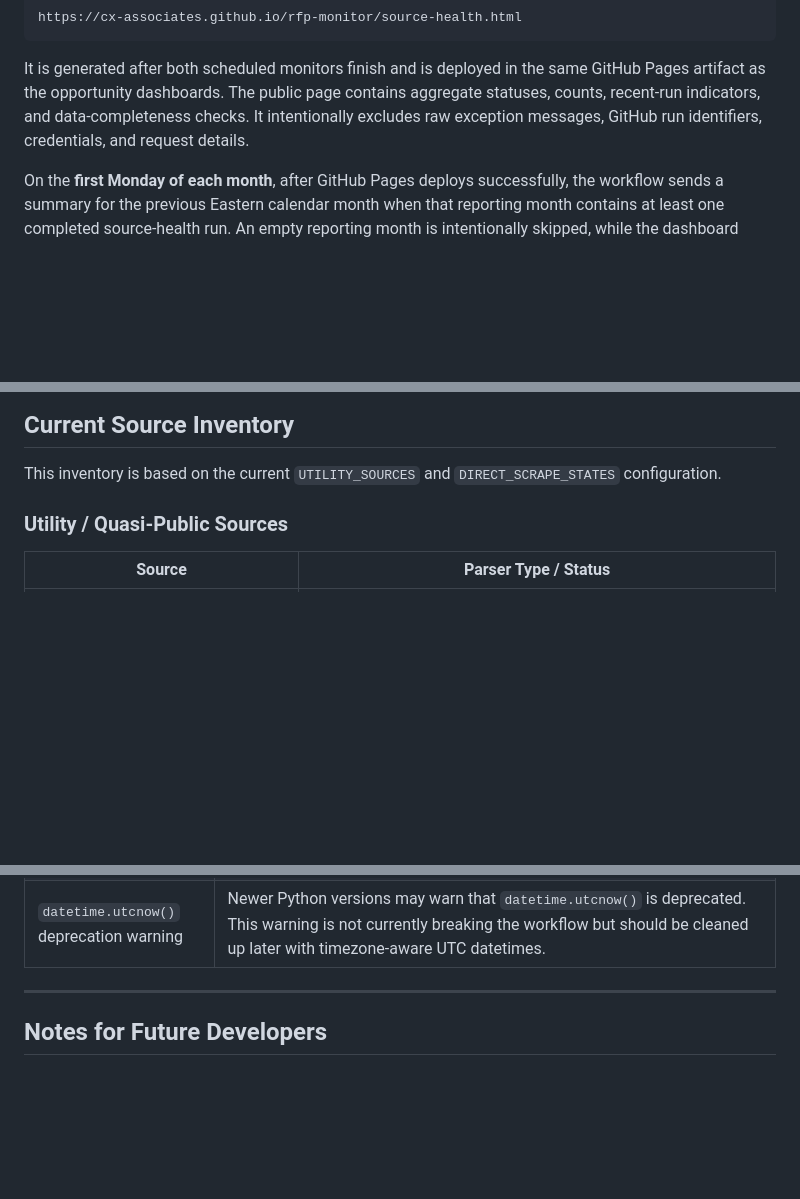
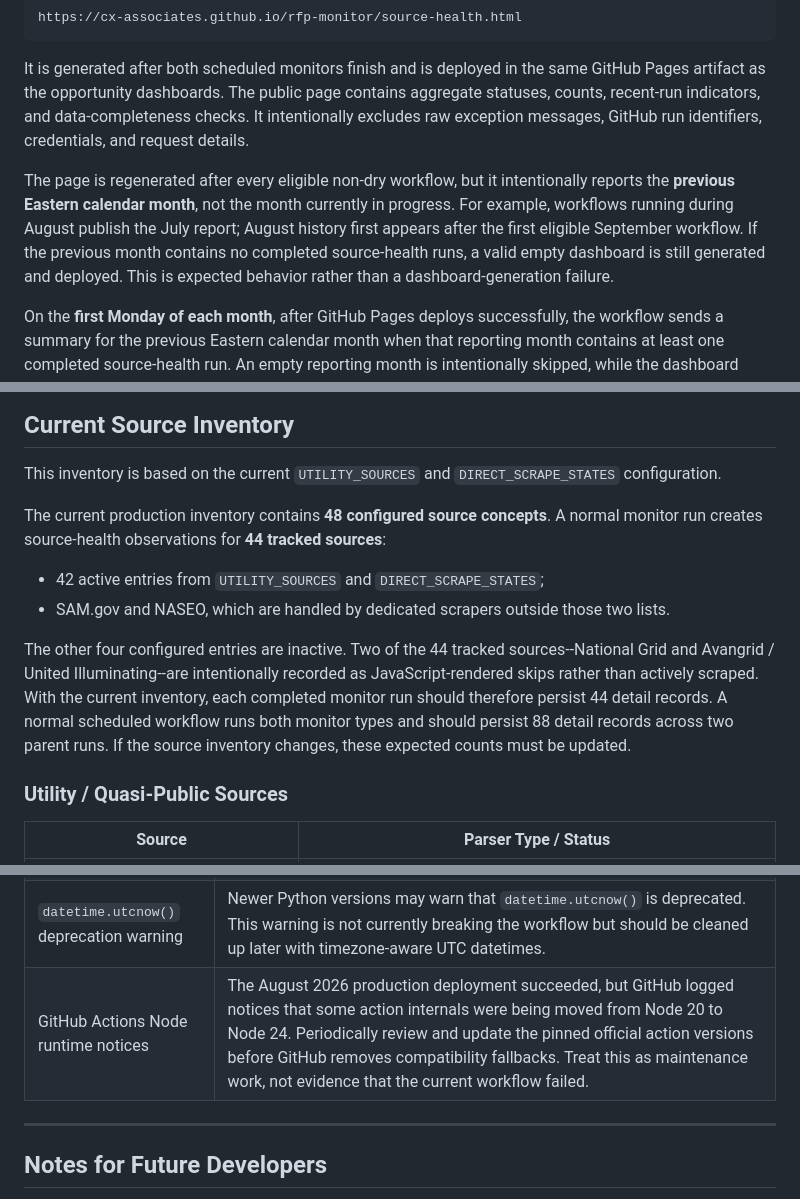
Before and after one commit to Cx-Associates/rfp-monitor, a Markdown page: README.md, 3 parts joined by grey strips. Drawn GitHub-style; blank space fills up the shorter version.

````diff
--- a/README.md
+++ b/README.md
@@ -131,6 +131,8 @@ https://cx-associates.github.io/rfp-monitor/source-health.html
 ```
 
 It is generated after both scheduled monitors finish and is deployed in the same GitHub Pages artifact as the opportunity dashboards. The public page contains aggregate statuses, counts, recent-run indicators, and data-completeness checks. It intentionally excludes raw exception messages, GitHub run identifiers, credentials, and request details.
+
+The page is regenerated after every eligible non-dry workflow, but it intentionally reports the **previous Eastern calendar month**, not the month currently in progress. For example, workflows running during August publish the July report; August history first appears after the first eligible September workflow. If the previous month contains no completed source-health runs, a valid empty dashboard is still generated and deployed. This is expected behavior rather than a dashboard-generation failure.
 
 On the **first Monday of each month**, after GitHub Pages deploys successfully, the workflow sends a summary for the previous Eastern calendar month when that reporting month contains at least one completed source-health run. An empty reporting month is intentionally skipped, while the dashboard remains deployed. Notifications are sent to:
 
@@ -515,6 +517,13 @@ Use the `--sources` CLI argument locally or the `sources` workflow input in GitH
 
 This inventory is based on the current `UTILITY_SOURCES` and `DIRECT_SCRAPE_STATES` configuration.
 
+The current production inventory contains **48 configured source concepts**. A normal monitor run creates source-health observations for **44 tracked sources**:
+
+- 42 active entries from `UTILITY_SOURCES` and `DIRECT_SCRAPE_STATES`;
+- SAM.gov and NASEO, which are handled by dedicated scrapers outside those two lists.
+
+The other four configured entries are inactive. Two of the 44 tracked sources--National Grid and Avangrid / United Illuminating--are intentionally recorded as JavaScript-rendered skips rather than actively scraped. With the current inventory, each completed monitor run should therefore persist 44 detail records. A normal scheduled workflow runs both monitor types and should persist 88 detail records across two parent runs. If the source inventory changes, these expected counts must be updated.
+
 ### Utility / Quasi-Public Sources
 
 | Source | Parser Type / Status |
@@ -1890,6 +1951,7 @@ Options:
 | Local Supabase warnings | Expected when local shells do not define `SUPABASE_URL` and `SUPABASE_KEY`. |
 | Committed automated tests | V1 used visible external deterministic checks. A committed automated unit/integration suite and CI test job are deferred to V2. |
 | `datetime.utcnow()` deprecation warning | Newer Python versions may warn that `datetime.utcnow()` is deprecated. This warning is not currently breaking the workflow but should be cleaned up later with timezone-aware UTC datetimes. |
+| GitHub Actions Node runtime notices | The August 2026 production deployment succeeded, but GitHub logged notices that some action internals were being moved from Node 20 to Node 24. Periodically review and update the pinned official action versions before GitHub removes compatibility fallbacks. Treat this as maintenance work, not evidence that the current workflow failed. |
 
 ---
 
````
Also changed, not shown: other parts of README.md (+52 -0 lines).
